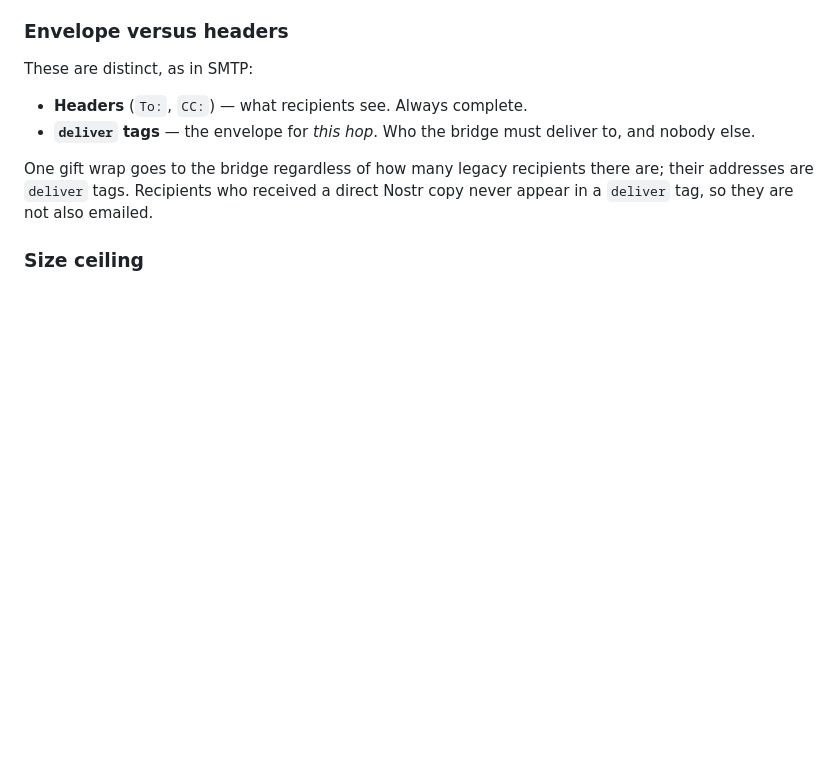
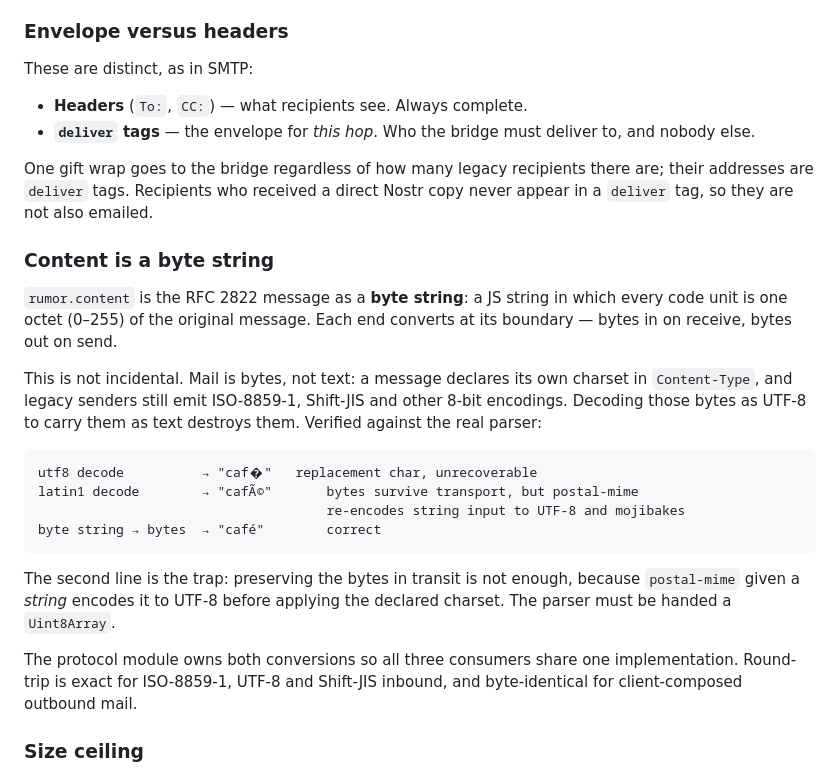
Before and after one commit to formstr-hq/nail, a Markdown page: docs/ARCHITECTURE.md, the part around the change. Drawn GitHub-style; blank space fills up the shorter version.

Commit message:
Specify rumor content as a byte string
Decoding inbound mail as UTF-8 destroys non-UTF-8 messages, and postal-mime
re-encodes string input before applying the declared charset, so the parser
must be handed bytes.

````diff
--- a/docs/ARCHITECTURE.md
+++ b/docs/ARCHITECTURE.md
@@ -140,6 +140,32 @@ These are distinct, as in SMTP:
 One gift wrap goes to the bridge regardless of how many legacy recipients there
 are; their addresses are `deliver` tags. Recipients who received a direct Nostr
 copy never appear in a `deliver` tag, so they are not also emailed.
+
+### Content is a byte string
+
+`rumor.content` is the RFC 2822 message as a **byte string**: a JS string in
+which every code unit is one octet (0–255) of the original message. Each end
+converts at its boundary — bytes in on receive, bytes out on send.
+
+This is not incidental. Mail is bytes, not text: a message declares its own
+charset in `Content-Type`, and legacy senders still emit ISO-8859-1, Shift-JIS
+and other 8-bit encodings. Decoding those bytes as UTF-8 to carry them as text
+destroys them. Verified against the real parser:
+
+```
+utf8 decode          → "caf�"   replacement char, unrecoverable
+latin1 decode        → "cafÃ©"       bytes survive transport, but postal-mime
+                                     re-encodes string input to UTF-8 and mojibakes
+byte string → bytes  → "café"        correct
+```
+
+The second line is the trap: preserving the bytes in transit is not enough,
+because `postal-mime` given a *string* encodes it to UTF-8 before applying the
+declared charset. The parser must be handed a `Uint8Array`.
+
+The protocol module owns both conversions so all three consumers share one
+implementation. Round-trip is exact for ISO-8859-1, UTF-8 and Shift-JIS
+inbound, and byte-identical for client-composed outbound mail.
 
 ### Size ceiling
 
````
